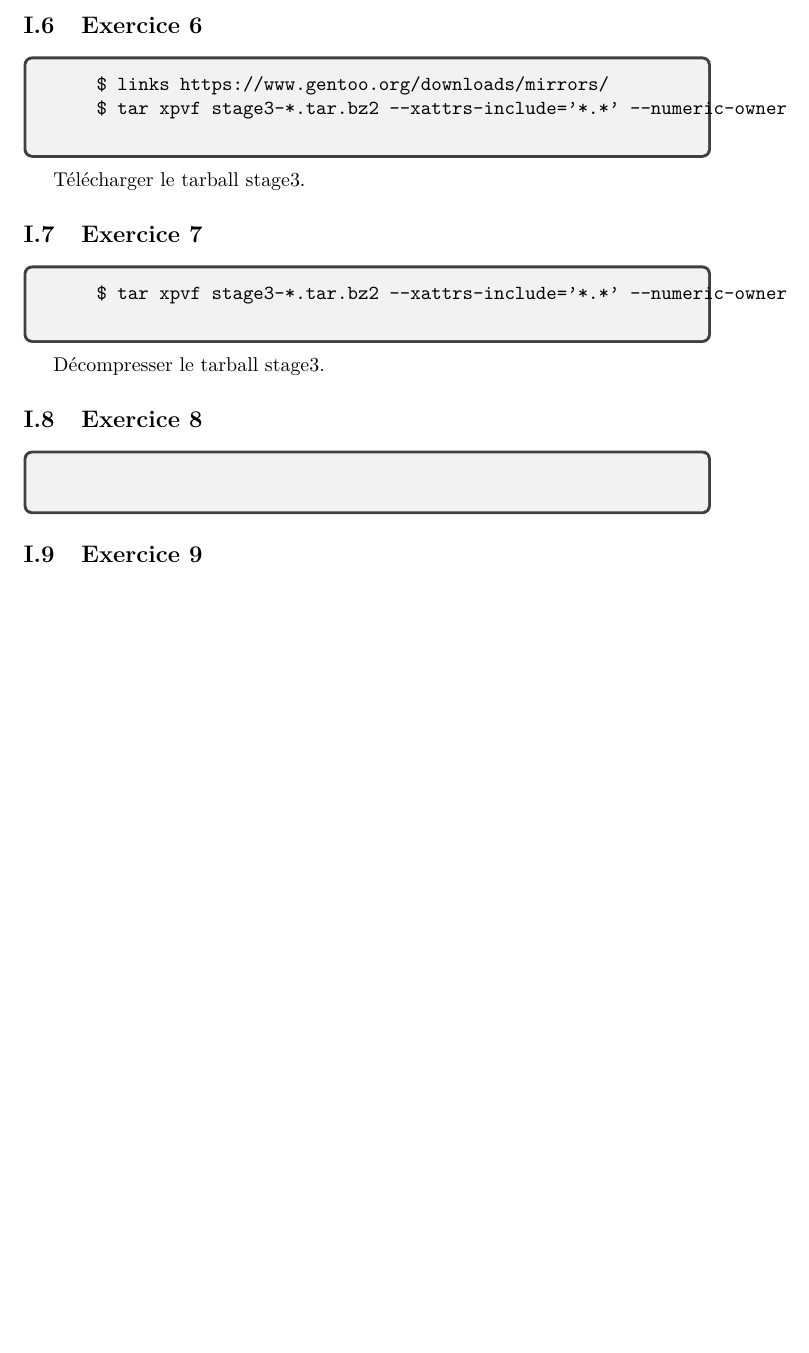
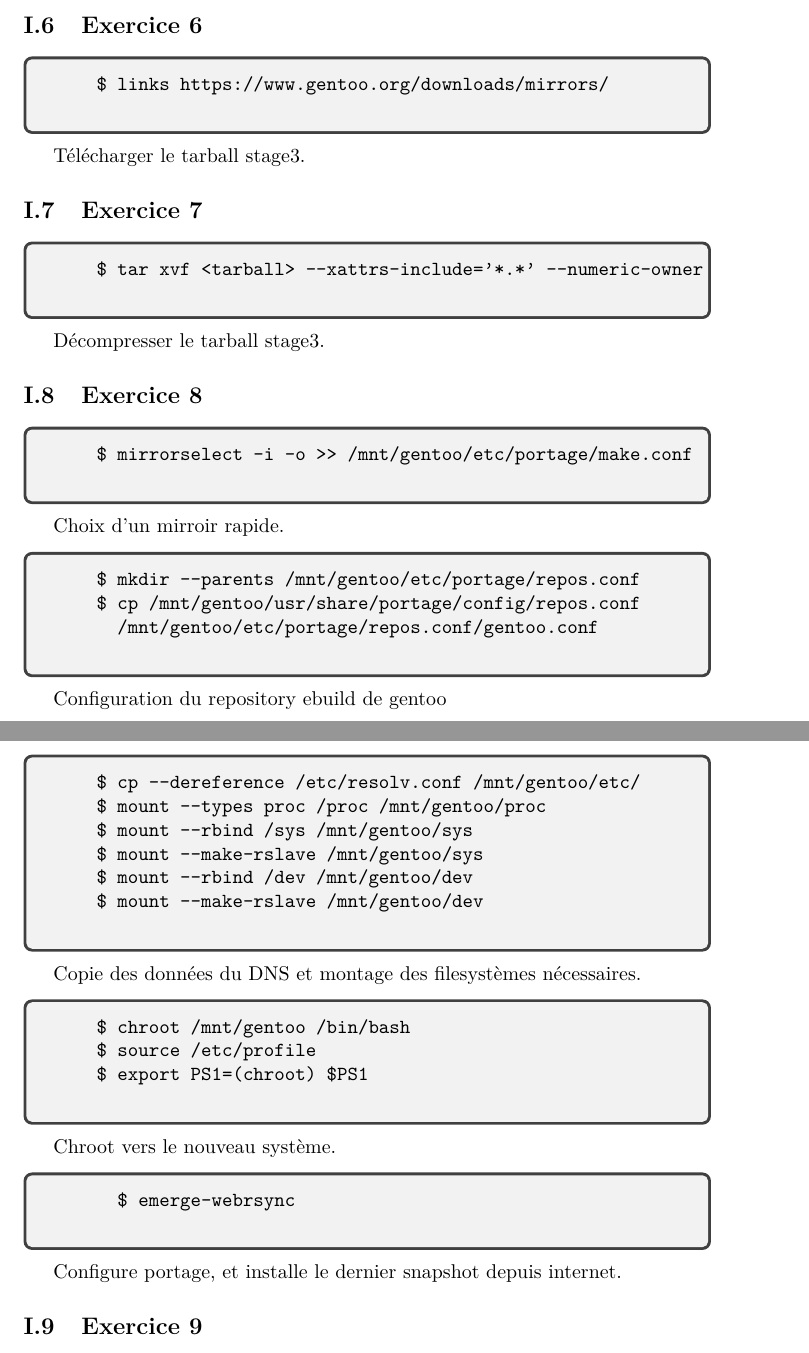
Before and after one commit to DrissiReda/sysTP1, a LaTeX document (report.tex): part of page 4 of 11 before the commit and two parts of pages 4 and 5 of 12 after it, the two joined at a grey line, cut so that both start at the same text, the shorter picture padded with empty space. Compiled offline with pdfLaTeX.

Commit message:
Added all questions

```diff
--- a/report.tex
+++ b/report.tex
@@ -119,7 +119,6 @@ Montage des partitions et activation du swap.
 \begin{tcolorbox}
   \begin{verbatim}
     $ links https://www.gentoo.org/downloads/mirrors/
-    $ tar xpvf stage3-*.tar.bz2 --xattrs-include='*.*' --numeric-owner
   \end{verbatim}
 \end{tcolorbox}
 Télécharger le tarball stage3.
@@ -127,7 +126,7 @@ Télécharger le tarball stage3.
 \subsection{Exercice 7}
 \begin{tcolorbox}
   \begin{verbatim}
-    $ tar xpvf stage3-*.tar.bz2 --xattrs-include='*.*' --numeric-owner
+    $ tar xvf <tarball> --xattrs-include='*.*' --numeric-owner
   \end{verbatim}
 \end{tcolorbox}
 Décompresser le tarball stage3.
@@ -135,9 +134,49 @@ Décompresser le tarball stage3.
 \subsection{Exercice 8}
 \begin{tcolorbox}
   \begin{verbatim}
-
+    $ mirrorselect -i -o >> /mnt/gentoo/etc/portage/make.conf
   \end{verbatim}
 \end{tcolorbox}
+Choix d'un mirroir rapide.
+
+\begin{tcolorbox}
+  \begin{verbatim}
+    $ mkdir --parents /mnt/gentoo/etc/portage/repos.conf
+    $ cp /mnt/gentoo/usr/share/portage/config/repos.conf
+      /mnt/gentoo/etc/portage/repos.conf/gentoo.conf
+  \end{verbatim}
+\end{tcolorbox}
+Configuration du repository ebuild de gentoo
+
+\begin{tcolorbox}
+  \begin{verbatim}
+    $ cp --dereference /etc/resolv.conf /mnt/gentoo/etc/
+    $ mount --types proc /proc /mnt/gentoo/proc
+    $ mount --rbind /sys /mnt/gentoo/sys
+    $ mount --make-rslave /mnt/gentoo/sys
+    $ mount --rbind /dev /mnt/gentoo/dev
+    $ mount --make-rslave /mnt/gentoo/dev
+  \end{verbatim}
+\end{tcolorbox}
+Copie des données du DNS et montage des filesystèmes nécessaires.
+
+\begin{tcolorbox}
+  \begin{verbatim}
+    $ chroot /mnt/gentoo /bin/bash
+    $ source /etc/profile
+    $ export PS1=(chroot) $PS1
+  \end{verbatim}
+\end{tcolorbox}
+Chroot vers le nouveau système.
+
+\begin{tcolorbox}
+  \begin{verbatim}
+      $ emerge-webrsync
+  \end{verbatim}
+\end{tcolorbox}
+Configure portage, et installe le dernier snapshot depuis internet.
+
+
 \subsection{Exercice 9}
 Création du fichier /etc/locale.gen avec les locales dont on a besoin (ici fr\_FR.UTF-8).
 \begin{tcolorbox}
```
Also changed, not shown: report.pdf, report.tex (5 more changed lines).
